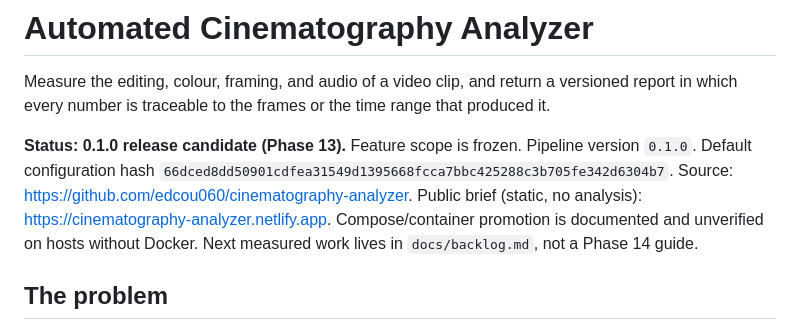
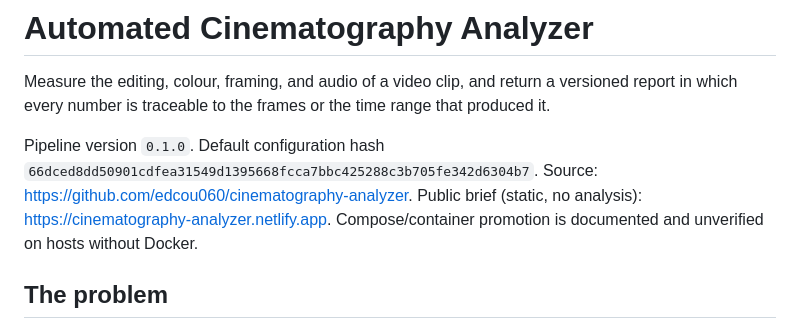
Before and after one commit to edcou060/cinematography-analyzer, a Markdown page: README.md, the part around the change. Drawn GitHub-style.

```diff
--- a/README.md
+++ b/README.md
@@ -2,13 +2,13 @@
 
 Measure the editing, colour, framing, and audio of a video clip, and return a versioned report in which every number is traceable to the frames or the time range that produced it.
 
-**Status: 0.1.0 release candidate (Phase 13).** Feature scope is frozen.
+
 Pipeline version `0.1.0`. Default configuration hash
 `66dced8dd50901cdfea31549d1395668fcca7bbc425288c3b705fe342d6304b7`.
 Source: <https://github.com/edcou060/cinematography-analyzer>.
 Public brief (static, no analysis): <https://cinematography-analyzer.netlify.app>.
 Compose/container promotion is documented and unverified on hosts without Docker.
-Next measured work lives in `docs/backlog.md`, not a Phase 14 guide.
+
 
 ## The problem
 
```
